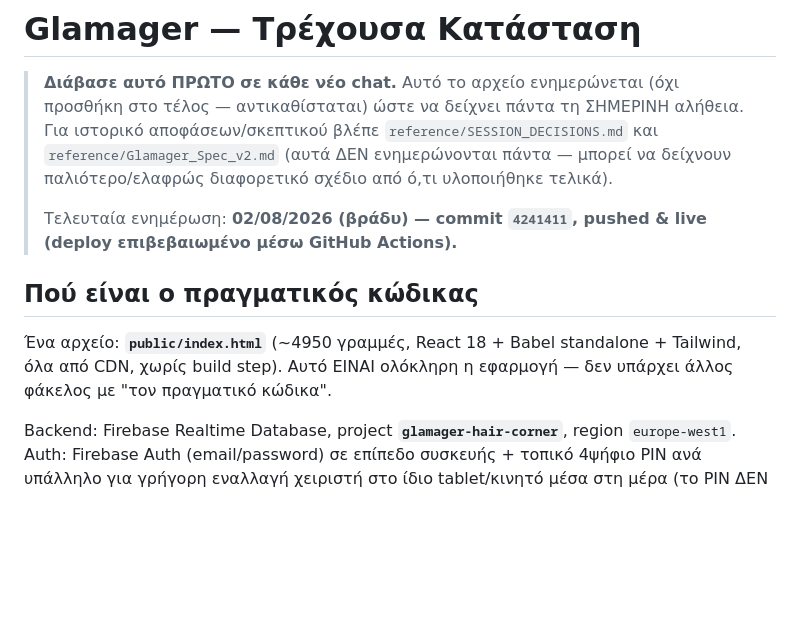
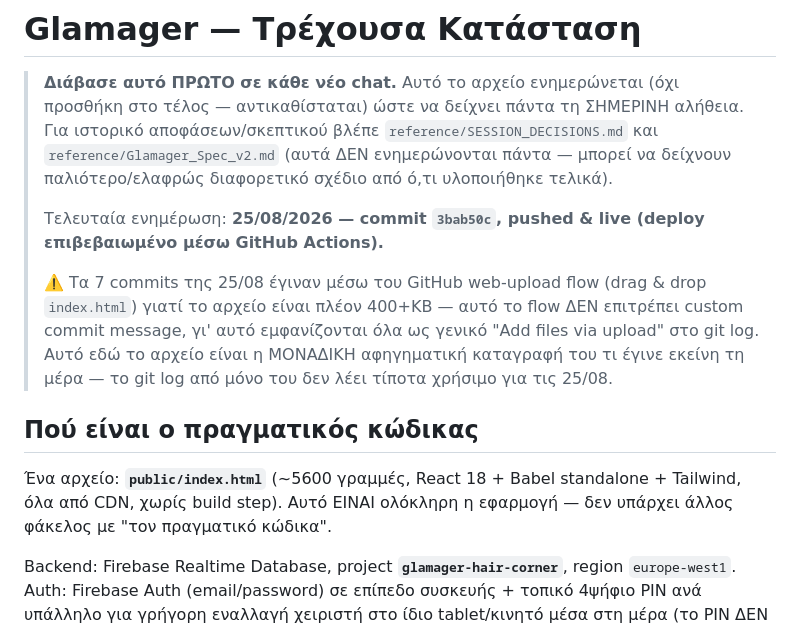
Before and after one commit to JesusWarhole/glamager, a Markdown page: PROJECT_STATUS.md, the part around one of its changes. Rendered like a GitHub page; blank space fills up the shorter version.

```diff
--- a/PROJECT_STATUS.md
+++ b/PROJECT_STATUS.md
@@ -2,11 +2,13 @@
 
 > **Διάβασε αυτό ΠΡΩΤΟ σε κάθε νέο chat.** Αυτό το αρχείο ενημερώνεται (όχι προσθήκη στο τέλος — αντικαθίσταται) ώστε να δείχνει πάντα τη ΣΗΜΕΡΙΝΗ αλήθεια. Για ιστορικό αποφάσεων/σκεπτικού βλέπε `reference/SESSION_DECISIONS.md` και `reference/Glamager_Spec_v2.md` (αυτά ΔΕΝ ενημερώνονται πάντα — μπορεί να δείχνουν παλιότερο/ελαφρώς διαφορετικό σχέδιο από ό,τι υλοποιήθηκε τελικά).
 >
-> Τελευταία ενημέρωση: **02/08/2026 (βράδυ) — commit `4241411`, pushed & live (deploy επιβεβαιωμένο μέσω GitHub Actions).**
+> Τελευταία ενημέρωση: **25/08/2026 — commit `3bab50c`, pushed & live (deploy επιβεβαιωμένο μέσω GitHub Actions).**
+>
+> ⚠️ Τα 7 commits της 25/08 έγιναν μέσω του GitHub web-upload flow (drag & drop `index.html`) γιατί το αρχείο είναι πλέον 400+KB — αυτό το flow ΔΕΝ επιτρέπει custom commit message, γι' αυτό εμφανίζονται όλα ως γενικό "Add files via upload" στο git log. Αυτό εδώ το αρχείο είναι η ΜΟΝΑΔΙΚΗ αφηγηματική καταγραφή του τι έγινε εκείνη τη μέρα — το git log από μόνο του δεν λέει τίποτα χρήσιμο για τις 25/08.
 
 ## Πού είναι ο πραγματικός κώδικας
 
-Ένα αρχείο: **`public/index.html`** (~4950 γραμμές, React 18 + Babel standalone + Tailwind, όλα από CDN, χωρίς build step). Αυτό ΕΙΝΑΙ ολόκληρη η εφαρμογή — δεν υπάρχει άλλος φάκελος με "τον πραγματικό κώδικα".
+Ένα αρχείο: **`public/index.html`** (~5600 γραμμές, React 18 + Babel standalone + Tailwind, όλα από CDN, χωρίς build step). Αυτό ΕΙΝΑΙ ολόκληρη η εφαρμογή — δεν υπάρχει άλλος φάκελος με "τον πραγματικό κώδικα".
 
 Backend: Firebase Realtime Database, project **`glamager-hair-corner`**, region `europe-west1`. Auth: Firebase Auth (email/password) σε επίπεδο συσκευής + τοπικό 4ψήφιο PIN ανά υπάλληλο για γρήγορη εναλλαγή χειριστή στο ίδιο tablet/κινητό μέσα στη μέρα (το PIN ΔΕΝ είναι security boundary, είναι ταυτότητα καταχώρησης — attribution).
 
```
Also changed, not shown: other parts of PROJECT_STATUS.md (+9 -1 lines).
